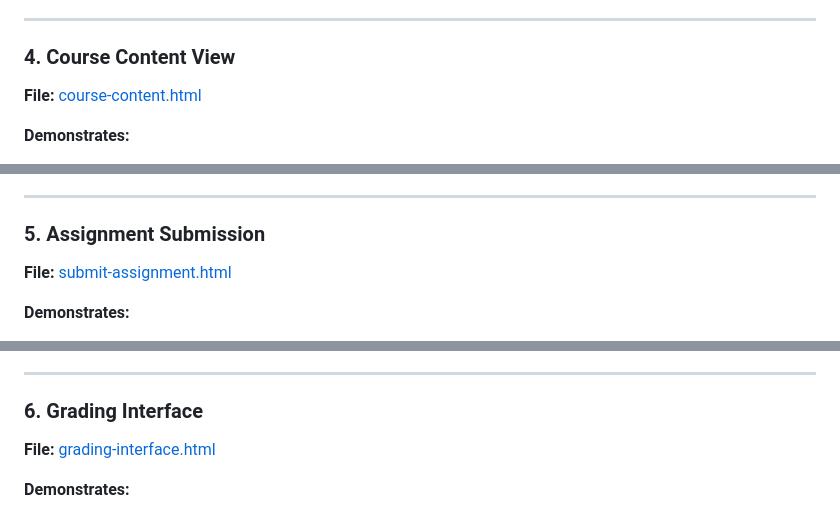
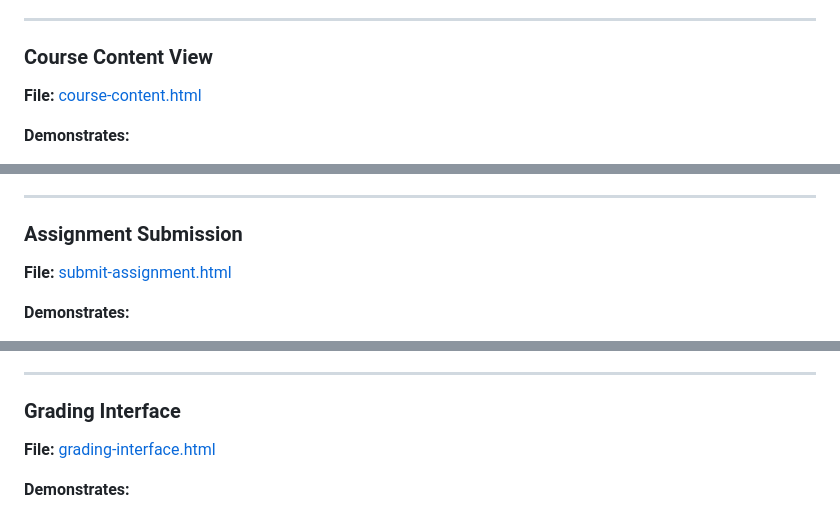
Before and after one commit to dylan-kazmierczak/online-learning-management-system, a Markdown page: prototype/README.md, 3 parts joined by grey strips. Drawn GitHub-style.

```diff
--- a/prototype/README.md
+++ b/prototype/README.md
@@ -115,7 +115,7 @@ Login → Dashboard → View Enrolled Courses → Track Progress → Access Cour
 
 ---
 
-### 4. Course Content View
+### Course Content View
 **File:** [course-content.html](course-content.html)
 
 **Demonstrates:**
@@ -148,7 +148,7 @@ Dashboard → Select Course → View Content → Download Materials → View Ass
 
 ---
 
-### 5. Assignment Submission
+### Assignment Submission
 **File:** [submit-assignment.html](submit-assignment.html)
 
 **Demonstrates:**
@@ -188,7 +188,7 @@ Dashboard → Course → Assignments → Select Assignment → Upload File → S
 
 ---
 
-### 6. Grading Interface
+### Grading Interface
 **File:** [grading-interface.html](grading-interface.html)
 
 **Demonstrates:**
```
Also changed, not shown: other parts of prototype/README.md (+3 -3 lines).
